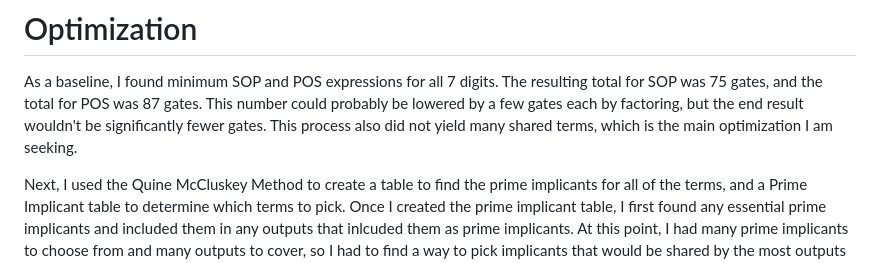
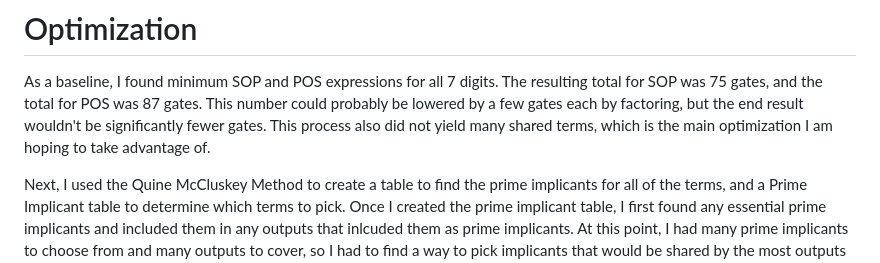
Before and after one commit to m-lutter/portfolio, a Markdown page: Circuit 1: 5421 BCD/readme.md, the part around the change. GitHub-like rendering.

```diff
--- a/Circuit 1: 5421 BCD/readme.md
+++ b/Circuit 1: 5421 BCD/readme.md
@@ -15,7 +15,7 @@ If I wanted to extend the output to two digits, these values could decode to the
 # Optimization
 As a baseline, I found minimum SOP and POS expressions for all 7 digits. The resulting total for SOP was 75 gates, and the total for POS was 87 gates.
 This number could probably be lowered by a few gates each by factoring, but the end result wouldn't be significantly fewer gates.
-This process also did not yield many shared terms, which is the main optimization I am seeking.
+This process also did not yield many shared terms, which is the main optimization I am hoping to take advantage of.
 
 Next, I used the Quine McCluskey Method to create a table to find the prime implicants for all of the terms, and a Prime Implicant table to determine which terms to pick.
 Once I created the prime implicant table, I first found any essential prime implicants and included them in any outputs that inlcuded them as prime implicants.
```
